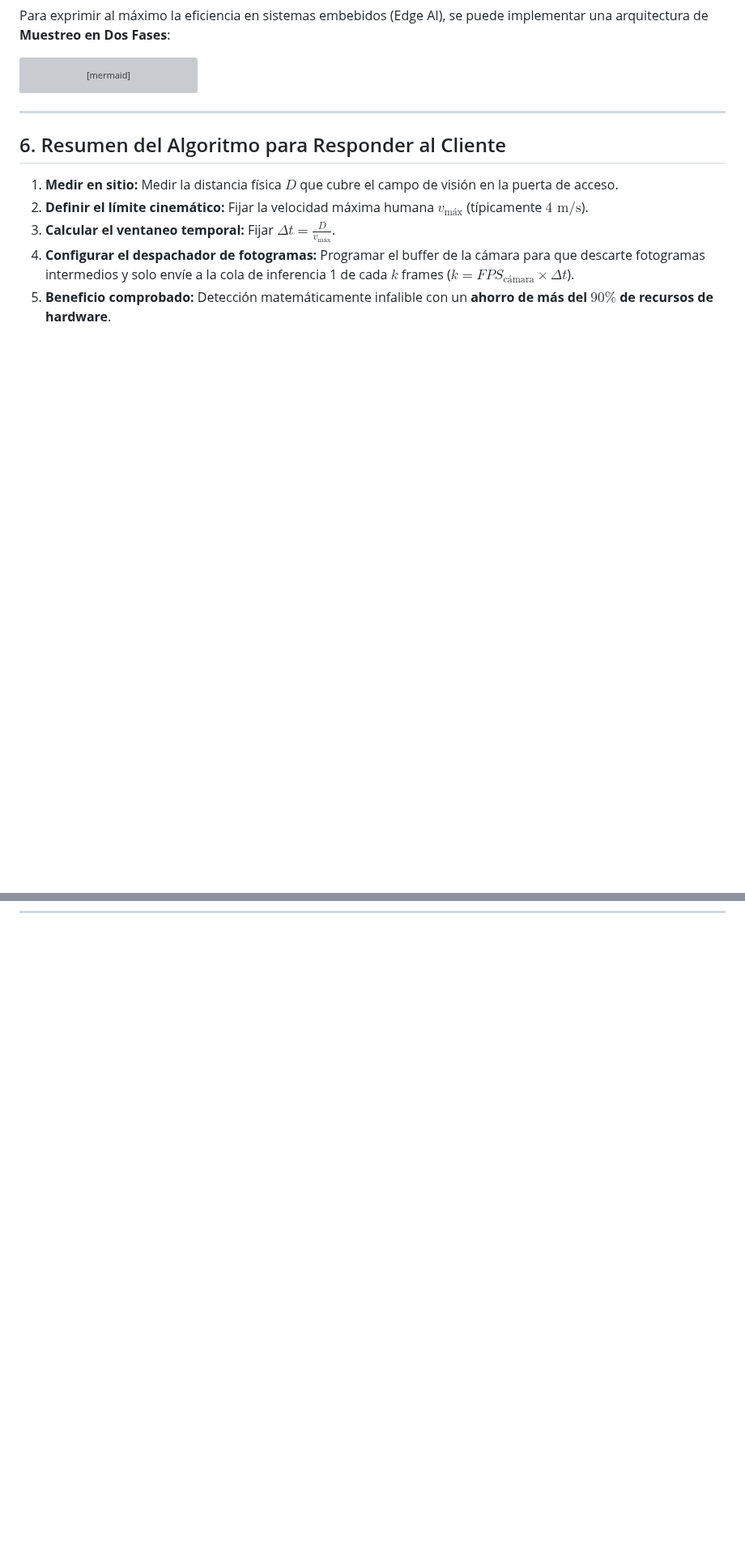
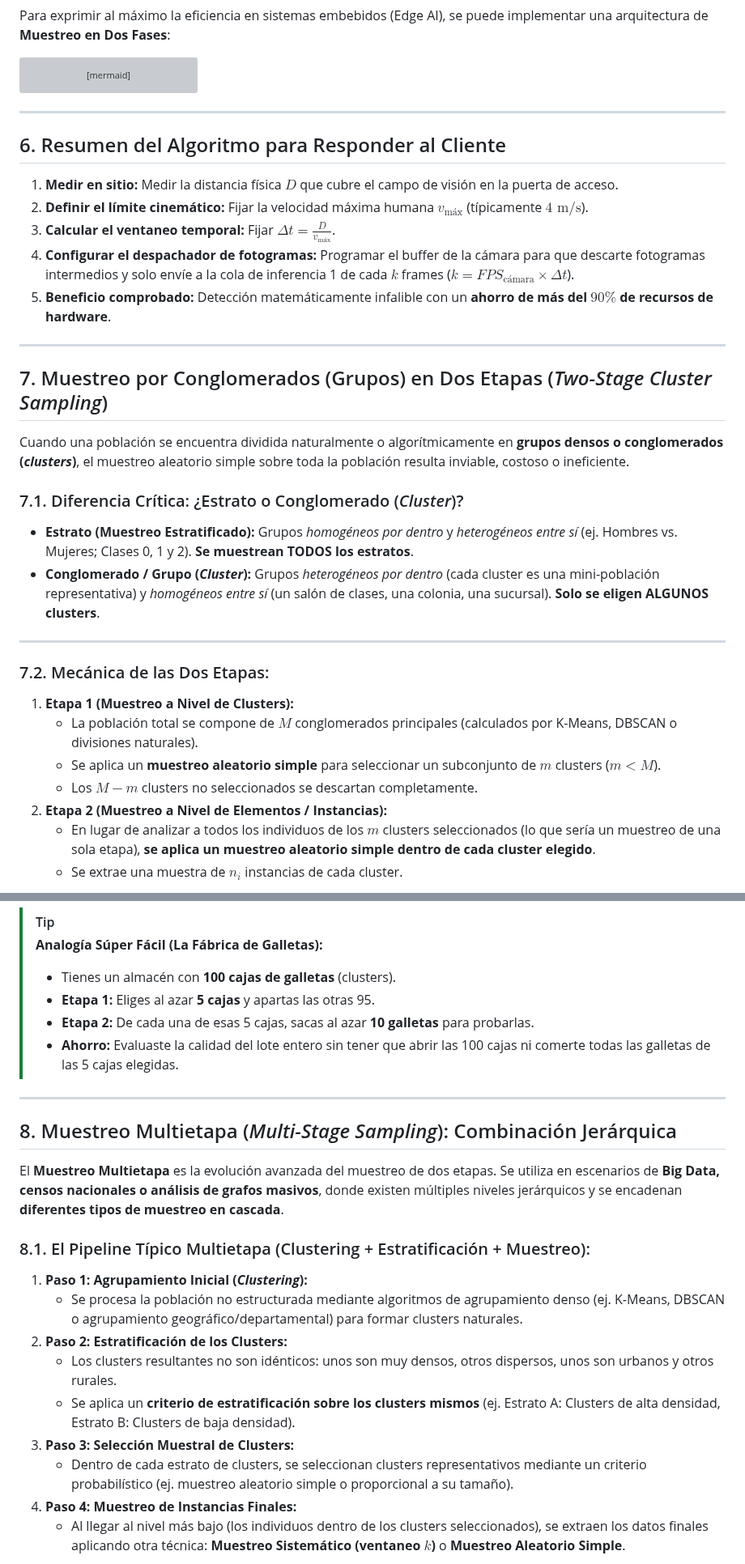
Before and after one commit to Eddyfals0/notas-obsidia-oto-o-2026, a Markdown page: minería de datos/9. Muestreo Sistemático y Ventaneo Temporal en Flujos de Datos y Visión Artificial.md, 2 parts joined by grey strips. Shown at 81% size. GitHub-like rendering; blank space fills up the shorter version; grey boxes are pictures that could not be loaded.

Commit message:
docs(minería de datos): agregar muestreo por grupos de dos etapas y muestreo multietapa a sesión 9

```diff
--- a/minería de datos/9. Muestreo Sistemático y Ventaneo Temporal en Flujos de Datos y Visión Artificial.md
+++ b/minería de datos/9. Muestreo Sistemático y Ventaneo Temporal en Flujos de Datos y Visión Artificial.md
@@ -212,3 +212,22 @@ flowchart TD
 
 ---
 
+## 7. Muestreo por Conglomerados (Grupos) en Dos Etapas (*Two-Stage Cluster Sampling*)
+
+Cuando una población se encuentra dividida naturalmente o algorítmicamente en **grupos densos o conglomerados (*clusters*)**, el muestreo aleatorio simple sobre toda la población resulta inviable, costoso o ineficiente.
+
+### 7.1. Diferencia Crítica: ¿Estrato o Conglomerado (*Cluster*)?
+* **Estrato (Muestreo Estratificado):** Grupos *homogéneos por dentro* y *heterogéneos entre sí* (ej. Hombres vs. Mujeres; Clases 0, 1 y 2). **Se muestrean TODOS los estratos**.
+* **Conglomerado / Grupo (*Cluster*):** Grupos *heterogéneos por dentro* (cada cluster es una mini-población representativa) y *homogéneos entre sí* (un salón de clases, una colonia, una sucursal). **Solo se eligen ALGUNOS clusters**.
+
+---
+
+### 7.2. Mecánica de las Dos Etapas:
+1. **Etapa 1 (Muestreo a Nivel de Clusters):**
+   * La población total se compone de $M$ conglomerados principales (calculados por K-Means, DBSCAN o divisiones naturales).
+   * Se aplica un **muestreo aleatorio simple** para seleccionar un subconjunto de $m$ clusters ($m < M$).
+   * Los $M - m$ clusters no seleccionados se descartan completamente.
+2. **Etapa 2 (Muestreo a Nivel de Elementos / Instancias):**
+   * En lugar de analizar a todos los individuos de los $m$ clusters seleccionados (lo que sería un muestreo de una sola etapa), **se aplica un muestreo aleatorio simple dentro de cada cluster elegido**.
+   * Se extrae una muestra de $n_i$ instancias de cada cluster.
+
@@ -214,0 +253,24 @@ flowchart TD
+> [!TIP]
+> **Analogía Súper Fácil (La Fábrica de Galletas):**
+> * Tienes un almacén con **100 cajas de galletas** (clusters).
+> * **Etapa 1:** Eliges al azar **5 cajas** y apartas las otras 95.
+> * **Etapa 2:** De cada una de esas 5 cajas, sacas al azar **10 galletas** para probarlas.
+> * **Ahorro:** Evaluaste la calidad del lote entero sin tener que abrir las 100 cajas ni comerte todas las galletas de las 5 cajas elegidas.
+
+---
+
+## 8. Muestreo Multietapa (*Multi-Stage Sampling*): Combinación Jerárquica
+
+El **Muestreo Multietapa** es la evolución avanzada del muestreo de dos etapas. Se utiliza en escenarios de **Big Data, censos nacionales o análisis de grafos masivos**, donde existen múltiples niveles jerárquicos y se encadenan **diferentes tipos de muestreo en cascada**.
+
+### 8.1. El Pipeline Típico Multietapa (Clustering + Estratificación + Muestreo):
+1. **Paso 1: Agrupamiento Inicial (*Clustering*):**
+   * Se procesa la población no estructurada mediante algoritmos de agrupamiento denso (ej. K-Means, DBSCAN o agrupamiento geográfico/departamental) para formar clusters naturales.
+2. **Paso 2: Estratificación de los Clusters:**
+   * Los clusters resultantes no son idénticos: unos son muy densos, otros dispersos, unos son urbanos y otros rurales.
+   * Se aplica un **criterio de estratificación sobre los clusters mismos** (ej. Estrato A: Clusters de alta densidad, Estrato B: Clusters de baja densidad).
+3. **Paso 3: Selección Muestral de Clusters:**
+   * Dentro de cada estrato de clusters, se seleccionan clusters representativos mediante un criterio probabilístico (ej. muestreo aleatorio simple o proporcional a su tamaño).
+4. **Paso 4: Muestreo de Instancias Finales:**
+   * Al llegar al nivel más bajo (los individuos dentro de los clusters seleccionados), se extraen los datos finales aplicando otra técnica: **Muestreo Sistemático (ventaneo $k$)** o **Muestreo Aleatorio Simple**.
+
```
Also changed, not shown: other parts of minería de datos/9. Muestreo Sistemático y Ventaneo Temporal en Flujos de Datos y Visión Artificial.md (+43 -0 lines).
